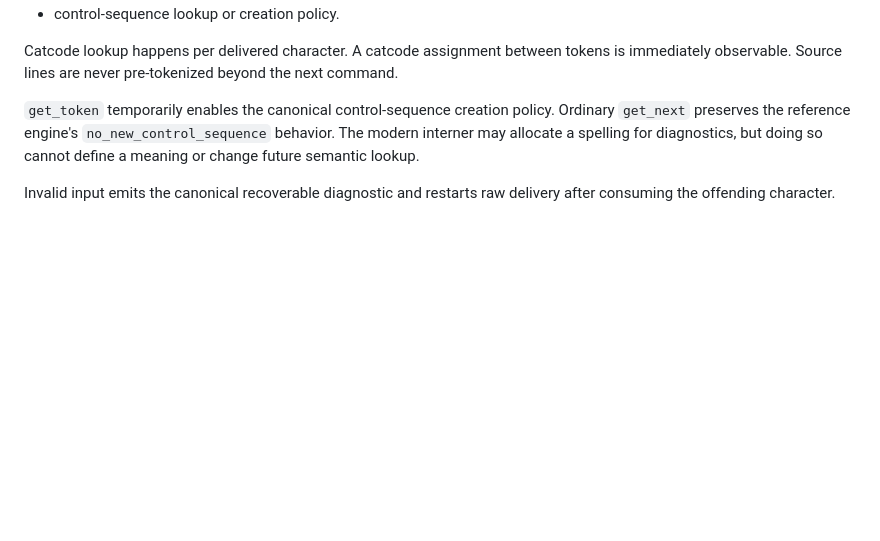
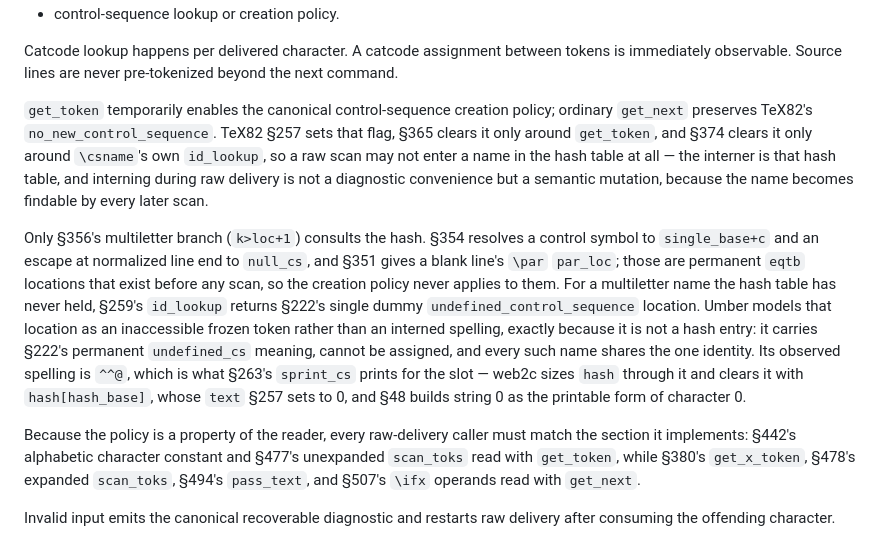
Before and after one commit to phulin/umber, a Markdown page: docs/tex_command_core.md, the part around the change. GitHub-like rendering; blank space fills up the shorter version.

Commit message:
docs(command-core): describe the implemented creation policy
§13 claimed raw delivery "preserves the reference engine's
no_new_control_sequence behavior" and that an interner allocation
"cannot change future semantic lookup". Neither was true of the code,
and the second is not true of TeX either: the interner is the hash
table, so an allocation is exactly what later scans find.

Replace it with the mechanism now implemented -- which sections set and
clear the flag, which scan branch consults the hash, what §222's dummy
is and why it is a frozen token rather than an interned spelling, where
its `^^@` spelling comes from, and the per-reader section table that
decides `get_next` versus `get_token`.

Co-Authored-By: Claude Opus 5 (1M context) <noreply@anthropic.com>
Claude-Session: https://claude.ai/code/session_01M9G1wDS8hbKkxxcaKb1a1D

```diff
--- a/docs/tex_command_core.md
+++ b/docs/tex_command_core.md
@@ -1578,11 +1578,33 @@ Catcode lookup happens per delivered character. A catcode assignment between
 tokens is immediately observable. Source lines are never pre-tokenized beyond
 the next command.
 
-`get_token` temporarily enables the canonical control-sequence creation policy.
-Ordinary `get_next` preserves the reference engine's
-`no_new_control_sequence` behavior. The modern interner may allocate a spelling
-for diagnostics, but doing so cannot define a meaning or change future
-semantic lookup.
+`get_token` temporarily enables the canonical control-sequence creation policy;
+ordinary `get_next` preserves TeX82's `no_new_control_sequence`. TeX82 §257
+sets that flag, §365 clears it only around `get_token`, and §374 clears it only
+around `\csname`'s own `id_lookup`, so a raw scan may not enter a name in the
+hash table at all — the interner is that hash table, and interning during raw
+delivery is not a diagnostic convenience but a semantic mutation, because the
+name becomes findable by every later scan.
+
+Only §356's multiletter branch (`k>loc+1`) consults the hash. §354 resolves a
+control symbol to `single_base+c` and an escape at normalized line end to
+`null_cs`, and §351 gives a blank line's `\par` `par_loc`; those are permanent
+`eqtb` locations that exist before any scan, so the creation policy never
+applies to them. For a multiletter name the hash table has never held, §259's
+`id_lookup` returns §222's single dummy `undefined_control_sequence` location.
+Umber models that location as an inaccessible frozen token rather than an
+interned spelling, exactly because it is not a hash entry: it carries §222's
+permanent `undefined_cs` meaning, cannot be assigned, and every such name
+shares the one identity. Its observed spelling is `^^@`, which is what §263's
+`sprint_cs` prints for the slot — web2c sizes `hash` through it and clears it
+with `hash[hash_base]`, whose `text` §257 sets to 0, and §48 builds string 0 as
+the printable form of character 0.
+
+Because the policy is a property of the reader, every raw-delivery caller must
+match the section it implements: §442's alphabetic character constant and
+§477's unexpanded `scan_toks` read with `get_token`, while §380's
+`get_x_token`, §478's expanded `scan_toks`, §494's `pass_text`, and §507's
+`\ifx` operands read with `get_next`.
 
 Invalid input emits the canonical recoverable diagnostic and restarts raw
 delivery after consuming the offending character.
```
